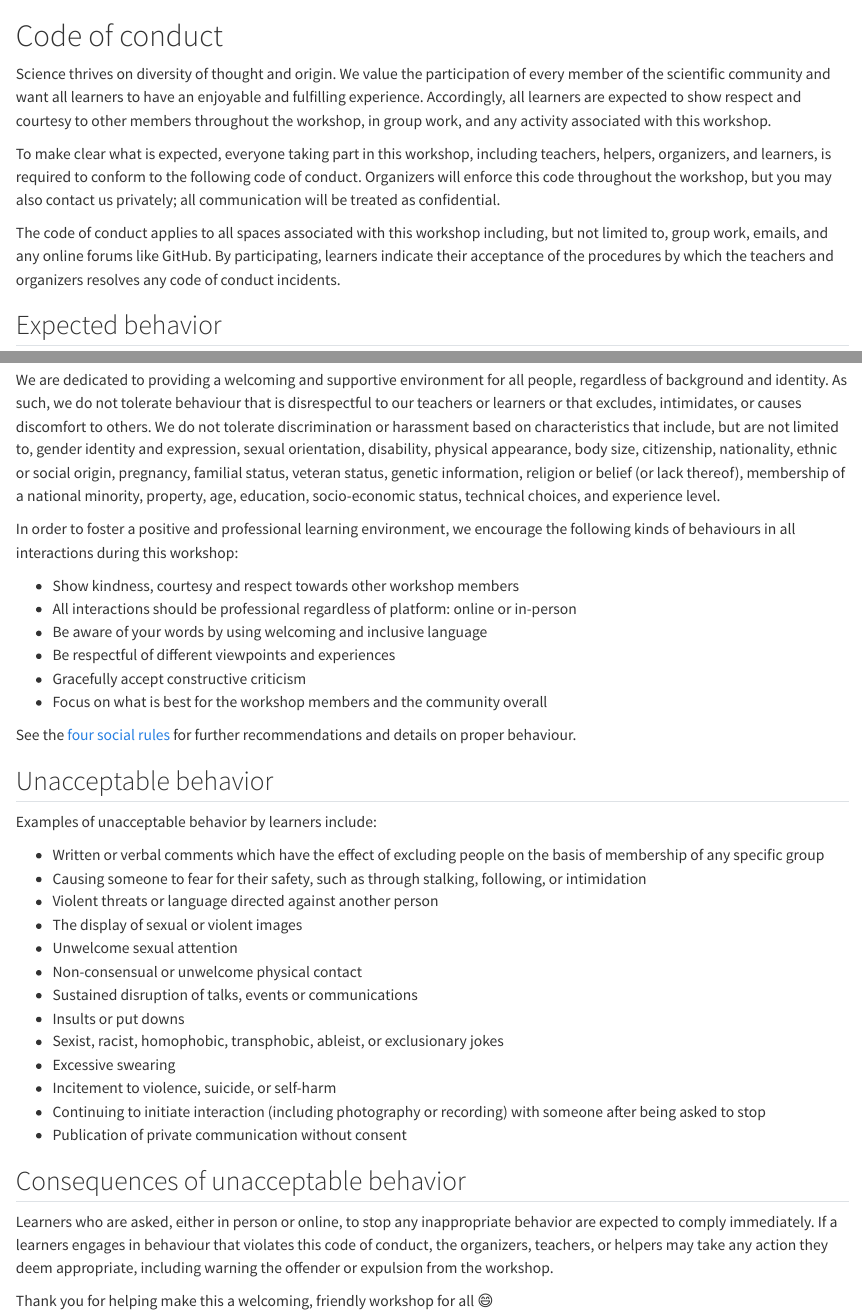
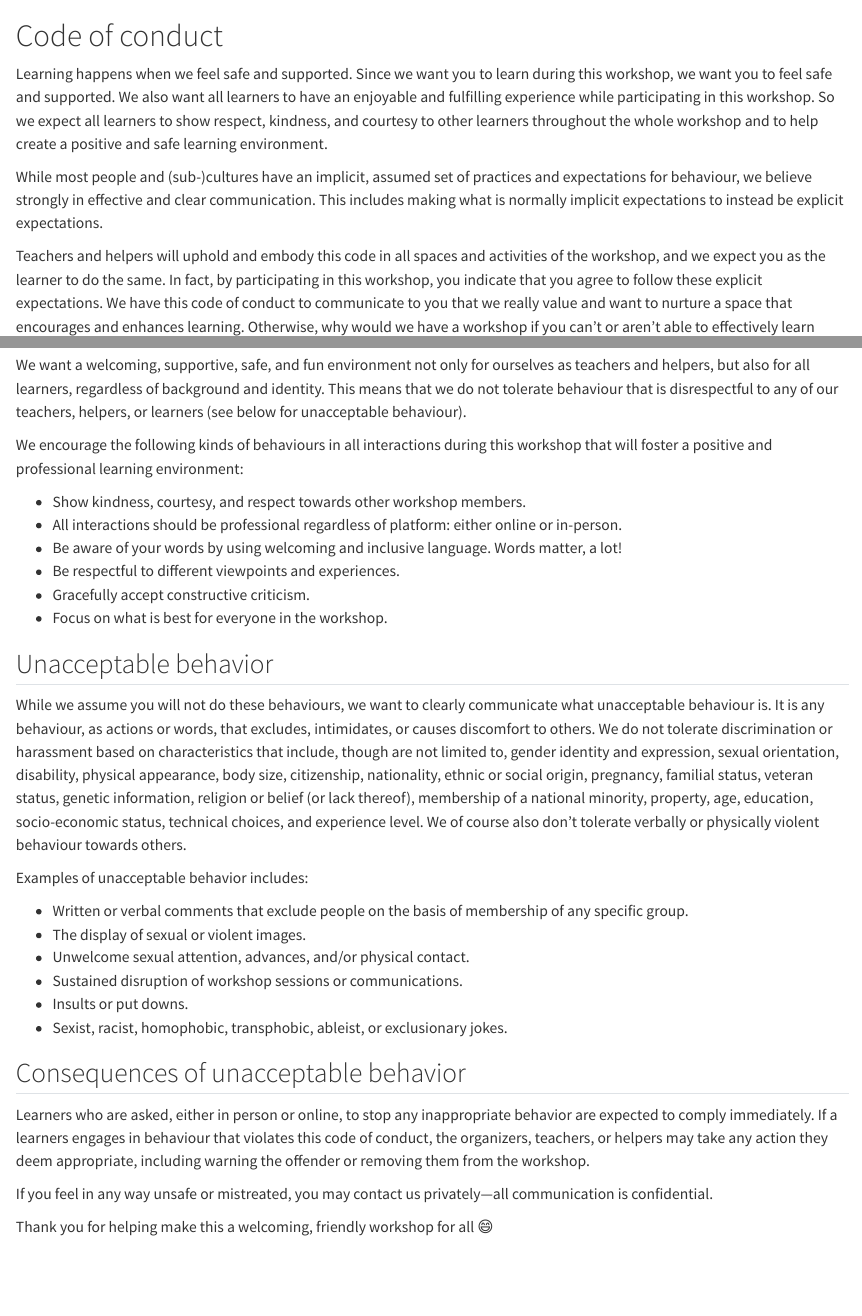
Before and after one commit to rostools/template-workshop, a Quarto document (template/pre-workshop/code-of-conduct.qmd): the page in a window 1100 px wide, from its top, and a second part further down, joined at a grey line. Rendered offline with R 4.5, knitr and Pandoc in place of Quarto, with nearby package versions; drawn as R Markdown's standard HTML page in place of the format the file asks for.

Commit message:
refactor: :recycle: simplify code of conduct text

```diff
--- a/template/pre-workshop/code-of-conduct.qmd
+++ b/template/pre-workshop/code-of-conduct.qmd
@@ -2,21 +2,22 @@
 
 # Code of conduct {#sec-code-of-conduct}
 
-Science thrives on diversity of thought and origin. We value the
-participation of every member of the scientific community and want all
-learners to have an enjoyable and fulfilling experience. Accordingly,
-all learners are expected to show respect and courtesy to other members
-throughout the workshop, in group work, and any activity associated with
-this workshop.
+Learning happens when we feel safe and supported. Since we want you to
+learn during this workshop, we want you to feel safe and supported. We
+also want all learners to have an enjoyable and fulfilling experience
+while participating in this workshop. So we expect all learners to show
+respect, kindness, and courtesy to other learners throughout the whole
+workshop and to help create a positive and safe learning environment.
 
-To make clear what is expected, everyone taking part in this workshop,
-including teachers, helpers, organizers, and learners, is required to
-conform to the following code of conduct. Organizers will enforce this
-code throughout the workshop, but you may also contact us privately; all
-communication will be treated as confidential.
+While most people and (sub-)cultures have an implicit, assumed set of
+practices and expectations for behaviour, we believe strongly in
+effective and clear communication. This includes making what is normally
+implicit expectations to instead be explicit expectations.
 
-The code of conduct applies to all spaces associated with this workshop
-including, but not limited to, group work, emails, and any online forums
-like GitHub. By participating, learners indicate their
-acceptance of the procedures by which the teachers and organizers
-resolves any code of conduct incidents.
+Teachers and helpers will uphold and embody this code in all spaces and
+activities of the workshop, and we expect you as the learner to do the
+same. In fact, by participating in this workshop, you indicate that you
+agree to follow these explicit expectations. We have this code of
+conduct to communicate to you that we really value and want to nurture a
+space that encourages and enhances learning. Otherwise, why would we
+have a workshop if you can't or aren't able to effectively learn
@@ -23,56 +25,50 @@ resolves any code of conduct incidents.
 
 ## Expected behavior
 
-We are dedicated to providing a welcoming and supportive environment for
-all people, regardless of background and identity. As such, we do not
-tolerate behaviour that is disrespectful to our teachers or learners or
-that excludes, intimidates, or causes discomfort to others. We do not
-tolerate discrimination or harassment based on characteristics that
-include, but are not limited to, gender identity and expression, sexual
-orientation, disability, physical appearance, body size, citizenship,
-nationality, ethnic or social origin, pregnancy, familial status,
-veteran status, genetic information, religion or belief (or lack
-thereof), membership of a national minority, property, age, education,
-socio-economic status, technical choices, and experience level.
+We want a welcoming, supportive, safe, and fun environment not only for
+ourselves as teachers and helpers, but also for all learners, regardless
+of background and identity. This means that we do not tolerate behaviour
+that is disrespectful to any of our teachers, helpers, or learners (see
+below for unacceptable behaviour).
 
-In order to foster a positive and professional learning environment, we
-encourage the following kinds of behaviours in all interactions during
-this workshop:
+We encourage the following kinds of behaviours in all interactions
+during this workshop that will foster a positive and professional
+learning environment:
 
--   Show kindness, courtesy and respect towards other workshop members
+-   Show kindness, courtesy, and respect towards other workshop members.
 -   All interactions should be professional regardless of platform:
-    online or in-person
--   Be aware of your words by using welcoming and inclusive language
--   Be respectful of different viewpoints and experiences
--   Gracefully accept constructive criticism
--   Focus on what is best for the workshop members and the community
-    overall
-
-See the [four social
-rules](https://www.recurse.com/manual#sub-sec-social-rules) for further
-recommendations and details on proper behaviour.
+    either online or in-person.
+-   Be aware of your words by using welcoming and inclusive language.
+    Words matter, a lot!
+-   Be respectful to different viewpoints and experiences.
+-   Gracefully accept constructive criticism.
+-   Focus on what is best for everyone in the workshop.
 
 ## Unacceptable behavior
 
-Examples of unacceptable behavior by learners include:
+While we assume you will not do these behaviours, we want to clearly
+communicate what unacceptable behaviour is. It is any behaviour, as
+actions or words, that excludes, intimidates, or causes discomfort to
+others. We do not tolerate discrimination or harassment based on
+characteristics that include, though are not limited to, gender identity
+and expression, sexual orientation, disability, physical appearance,
+body size, citizenship, nationality, ethnic or social origin, pregnancy,
+familial status, veteran status, genetic information, religion or belief
+(or lack thereof), membership of a national minority, property, age,
+education, socio-economic status, technical choices, and experience
+level. We of course also don't tolerate verbally or physically violent
+behaviour towards others.
 
--   Written or verbal comments which have the effect of excluding people
-    on the basis of membership of any specific group
--   Causing someone to fear for their safety, such as through stalking,
-    following, or intimidation
--   Violent threats or language directed against another person
--   The display of sexual or violent images
--   Unwelcome sexual attention
--   Non-consensual or unwelcome physical contact
--   Sustained disruption of talks, events or communications
--   Insults or put downs
+Examples of unacceptable behavior includes:
+
+-   Written or verbal comments that exclude people on the basis of
+    membership of any specific group.
+-   The display of sexual or violent images.
+-   Unwelcome sexual attention, advances, and/or physical contact.
+-   Sustained disruption of workshop sessions or communications.
+-   Insults or put downs.
 -   Sexist, racist, homophobic, transphobic, ableist, or exclusionary
-    jokes
--   Excessive swearing
--   Incitement to violence, suicide, or self-harm
--   Continuing to initiate interaction (including photography or
-    recording) with someone after being asked to stop
--   Publication of private communication without consent
+    jokes.
 
 ## Consequences of unacceptable behavior
 
@@ -80,7 +76,10 @@ Learners who are asked, either in person or online, to stop any
 inappropriate behavior are expected to comply immediately. If a learners
 engages in behaviour that violates this code of conduct, the organizers,
 teachers, or helpers may take any action they deem appropriate,
-including warning the offender or expulsion from the workshop.
+including warning the offender or removing them from the workshop.
+
+If you feel in any way unsafe or mistreated, you may contact us
+privately---all communication is confidential.
 
 Thank you for helping make this a welcoming, friendly workshop for all
 :smile:
```
Also changed, not shown: template/pre-workshop/code-of-conduct.qmd (1 more changed lines).
